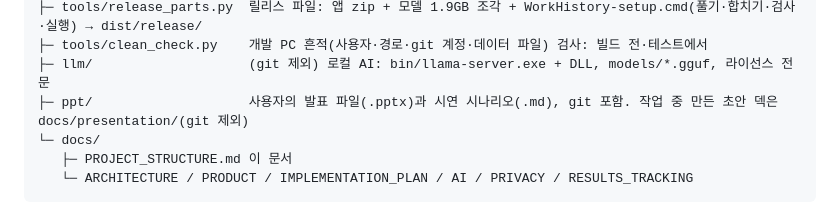
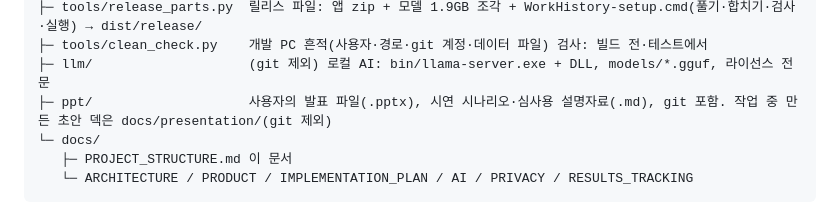
Before and after one commit to superokok/work-history, a Markdown page: docs/PROJECT_STRUCTURE.md, the part around the change. GitHub-like rendering.

```diff
--- a/docs/PROJECT_STRUCTURE.md
+++ b/docs/PROJECT_STRUCTURE.md
@@ -36,7 +36,7 @@ work-history/
 ├─ tools/release_parts.py  릴리스 파일: 앱 zip + 모델 1.9GB 조각 + WorkHistory-setup.cmd(풀기·합치기·검사·실행) → dist/release/
 ├─ tools/clean_check.py    개발 PC 흔적(사용자·경로·git 계정·데이터 파일) 검사: 빌드 전·테스트에서
 ├─ llm/                    (git 제외) 로컬 AI: bin/llama-server.exe + DLL, models/*.gguf, 라이선스 전문
-├─ ppt/                    사용자의 발표 파일(.pptx)과 시연 시나리오(.md), git 포함. 작업 중 만든 초안 덱은 docs/presentation/(git 제외)
+├─ ppt/                    사용자의 발표 파일(.pptx), 시연 시나리오·심사용 설명자료(.md), git 포함. 작업 중 만든 초안 덱은 docs/presentation/(git 제외)
 └─ docs/
    ├─ PROJECT_STRUCTURE.md 이 문서
    └─ ARCHITECTURE / PRODUCT / IMPLEMENTATION_PLAN / AI / PRIVACY / RESULTS_TRACKING
```
Also changed, not shown: ppt/작업 기록 앱 심사용 설명자료.md (added, +157 -0 lines).
